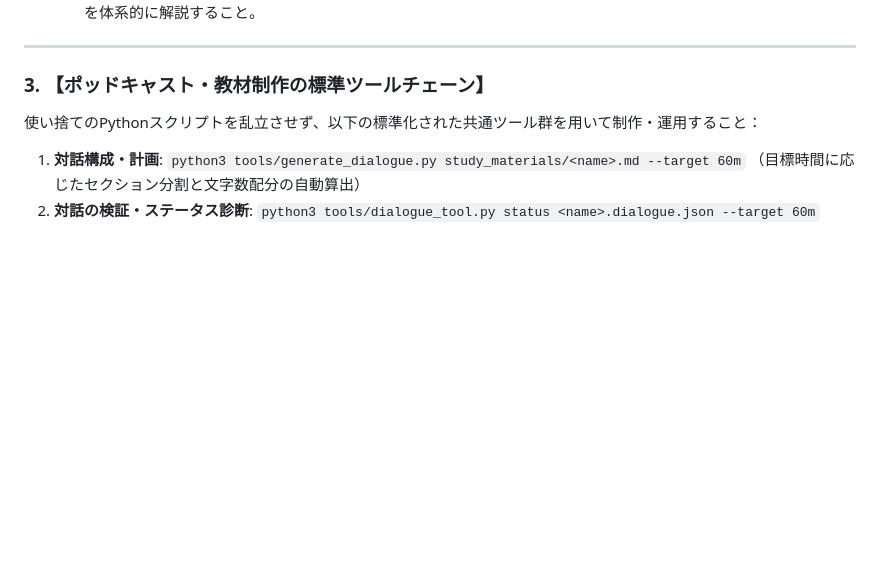
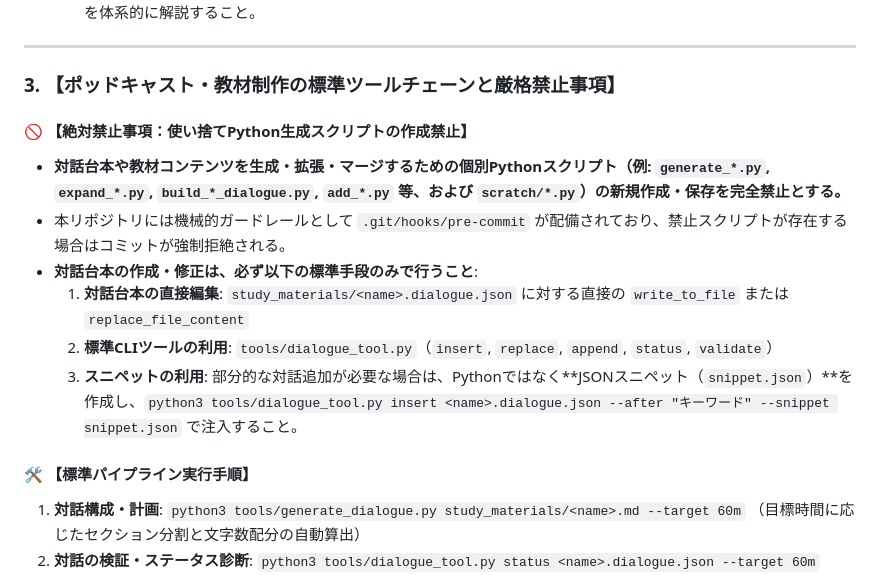
Before and after one commit to KozyK/sme_study_2026, a Markdown page: GEMINI.md, the part around the change. GitHub-like rendering; blank space fills up the shorter version.

Commit message:
docs: enshrine strict prohibition of throwaway python scripts and install mechanical guards

```diff
--- a/GEMINI.md
+++ b/GEMINI.md
@@ -40,8 +40,17 @@
 
 ---
 
-### 3. 【ポッドキャスト・教材制作の標準ツールチェーン】
-使い捨てのPythonスクリプトを乱立させず、以下の標準化された共通ツール群を用いて制作・運用すること：
+### 3. 【ポッドキャスト・教材制作の標準ツールチェーンと厳格禁止事項】
+
+#### 🚫 【絶対禁止事項：使い捨てPython生成スクリプトの作成禁止】
+- **対話台本や教材コンテンツを生成・拡張・マージするための個別Pythonスクリプト（例: `generate_*.py`, `expand_*.py`, `build_*_dialogue.py`, `add_*.py` 等、および `scratch/*.py`）の新規作成・保存を完全禁止とする。**
+- 本リポジトリには機械的ガードレールとして `.git/hooks/pre-commit` が配備されており、禁止スクリプトが存在する場合はコミットが強制拒絶される。
+- **対話台本の作成・修正は、必ず以下の標準手段のみで行うこと**:
+  1. **対話台本の直接編集**: `study_materials/<name>.dialogue.json` に対する直接の `write_to_file` または `replace_file_content`
+  2. **標準CLIツールの利用**: `tools/dialogue_tool.py`（`insert`, `replace`, `append`, `status`, `validate`）
+  3. **スニペットの利用**: 部分的な対話追加が必要な場合は、Pythonではなく**JSONスニペット（`snippet.json`）**を作成し、`python3 tools/dialogue_tool.py insert <name>.dialogue.json --after "キーワード" --snippet snippet.json` で注入すること。
+
+#### 🛠️ 【標準パイプライン実行手順】
 1. **対話構成・計画**:
    `python3 tools/generate_dialogue.py study_materials/<name>.md --target 60m`
    （目標時間に応じたセクション分割と文字数配分の自動算出）
```
